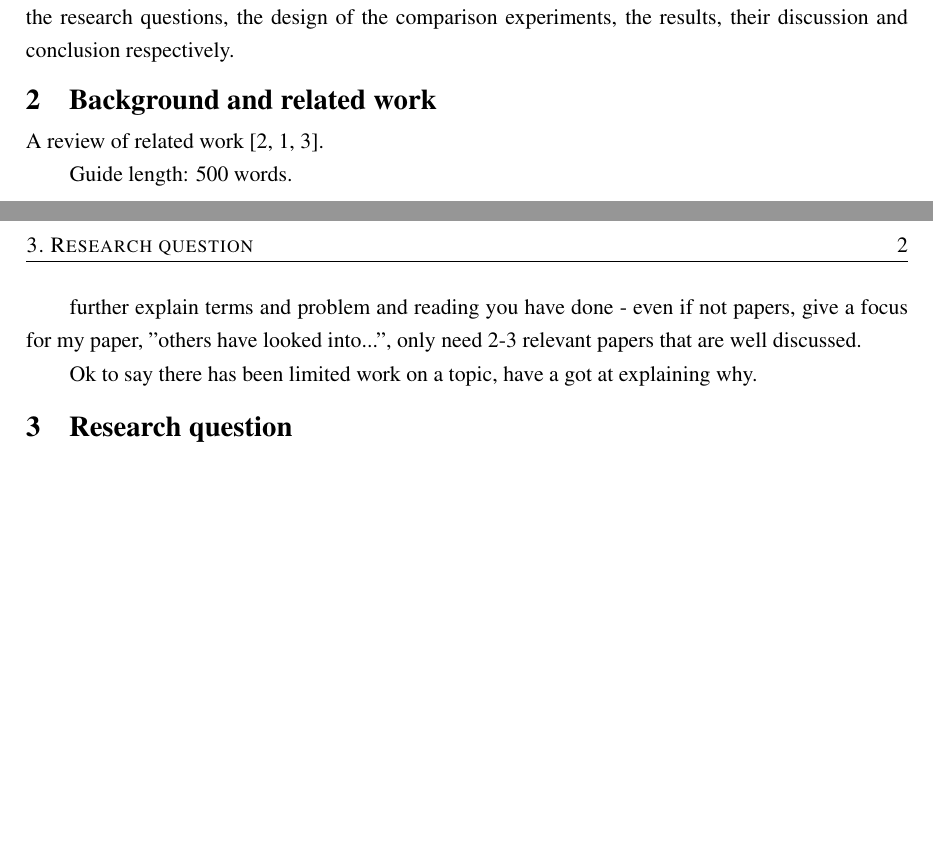
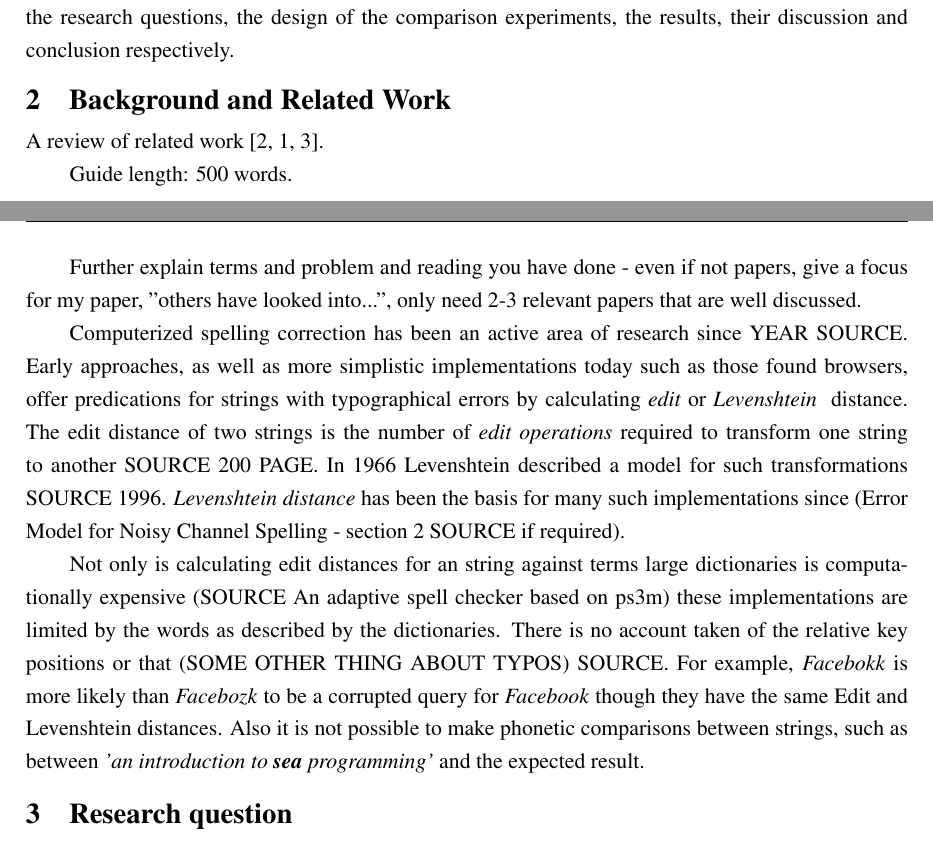
Before and after one commit to charlieegan3/spelling-correction-paper, a LaTeX thesis (cs4040report.tex): two parts of pages 2 and 3 of 4 before the commit and two parts of pages 2 and 3 of 5 after it, joined at a grey line, cut so that both start at the same text, the shorter picture padded with empty space. Compiled offline with pdfLaTeX; a LaTeX package or settings file that is missing is left out.

Commit message:
Start background work section

```diff
--- a/cs4040report.tex
+++ b/cs4040report.tex
@@ -24,16 +24,23 @@ Information about search engine prediction accuracy for corrupted queries would
 
 Sections 2-7 cover: spelling correction background as a task in natural language processing, the research questions, the design of the comparison experiments, the results, their discussion and conclusion respectively.
 
-\section{Background and related work}
+\section{Background and Related Work}
 \label{sec:lit}
 
 A review of related work \cite{p2pbookv2,Burnett,p2pwiki}.
 
 Guide length: 500 words.
 
-further explain terms and problem and reading you have done - even if not papers, give a focus for my paper, "others have looked into...", only need 2-3 relevant papers that are well discussed.
+Further explain terms and problem and reading you have done - even if not papers, give a focus for my paper, "others have looked into...", only need 2-3 relevant papers that are well discussed.
 
-Ok to say there has been limited work on a topic, have a got at explaining why.
+Computerized spelling correction has been an active area of research since YEAR SOURCE. Early approaches, as well as more simplistic implementations today such as those found browsers, offer predications for strings with typographical errors by calculating \textit{edit} or \textit{Levenshtein } distance. The edit distance of two strings is the number of \textit{edit operations} required to transform one string to another SOURCE 200 PAGE. In 1966 Levenshtein described a model for such transformations SOURCE 1996. \textit{Levenshtein distance} has been the basis for many such implementations since (Error Model for Noisy Channel Spelling - section 2 SOURCE if required).
+
+Not only is calculating edit distances for an string against terms large dictionaries is computationally expensive (SOURCE An adaptive spell checker based on ps3m) these implementations are limited by the words as described by the dictionaries. There is no account taken of the relative key positions or that (SOME OTHER THING ABOUT TYPOS) SOURCE. For example, \textit{Facebokk} is more likely than \textit{Facebozk} to be a corrupted query for \textit{Facebook} though they have the same Edit and Levenshtein distances. Also it is not possible to make phonetic comparisons between strings, such as between \textit{'an introduction to \textbf{sea} programming'} and the expected result.
+
+
+
+
+
 
 \section{Research question}
 \label{sec:rq}
```
Also changed, not shown: cs4040report.pdf.
